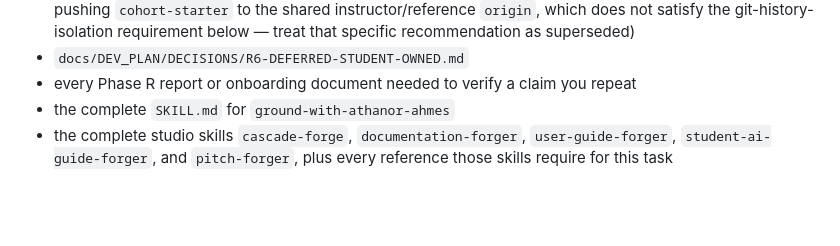
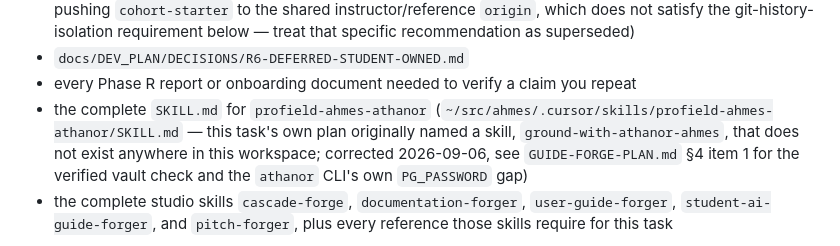
Before and after one commit to ruvebal/ttod, a Markdown page: docs/research/PROMPT-FORGE-TTOD-GUIDES.md, the part around the change. GitHub-like rendering; blank space fills up the shorter version.

```diff
--- a/docs/research/PROMPT-FORGE-TTOD-GUIDES.md
+++ b/docs/research/PROMPT-FORGE-TTOD-GUIDES.md
@@ -28,7 +28,11 @@ Read completely before acting:
   the git-history-isolation requirement below — treat that specific recommendation as superseded)
 - `docs/DEV_PLAN/DECISIONS/R6-DEFERRED-STUDENT-OWNED.md`
 - every Phase R report or onboarding document needed to verify a claim you repeat
-- the complete `SKILL.md` for `ground-with-athanor-ahmes`
+- the complete `SKILL.md` for `profield-ahmes-athanor`
+  (`~/src/ahmes/.cursor/skills/profield-ahmes-athanor/SKILL.md` — this task's own plan originally
+  named a skill, `ground-with-athanor-ahmes`, that does not exist anywhere in this workspace;
+  corrected 2026-09-06, see `GUIDE-FORGE-PLAN.md` §4 item 1 for the verified vault check and the
+  `athanor` CLI's own `PG_PASSWORD` gap)
 - the complete studio skills `cascade-forge`, `documentation-forger`, `user-guide-forger`,
   `student-ai-guide-forger`, and `pitch-forger`, plus every reference those skills require for
   this task
```
Also changed, not shown: docs/research/GUIDE-FORGE-PLAN.md (+54 -2 lines).
